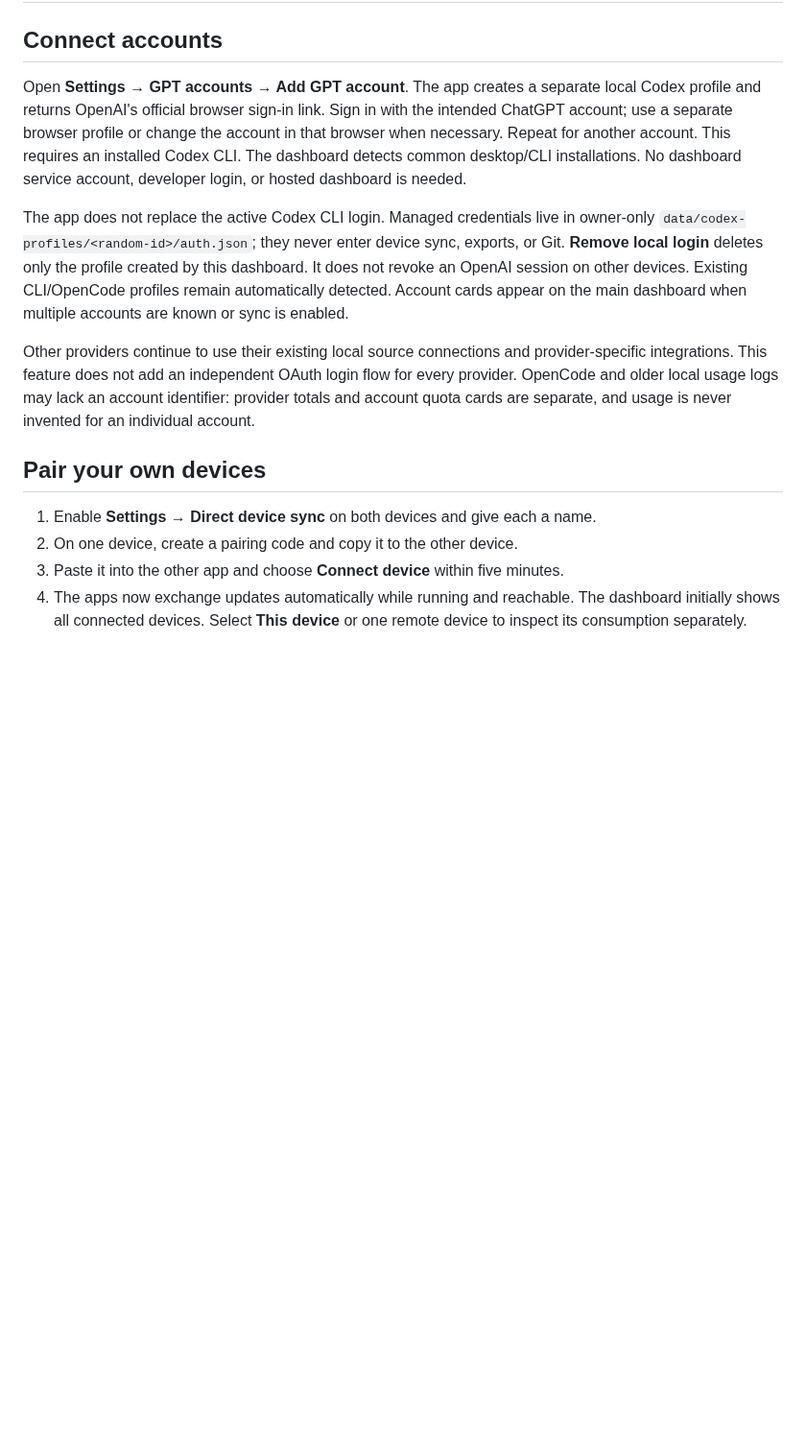
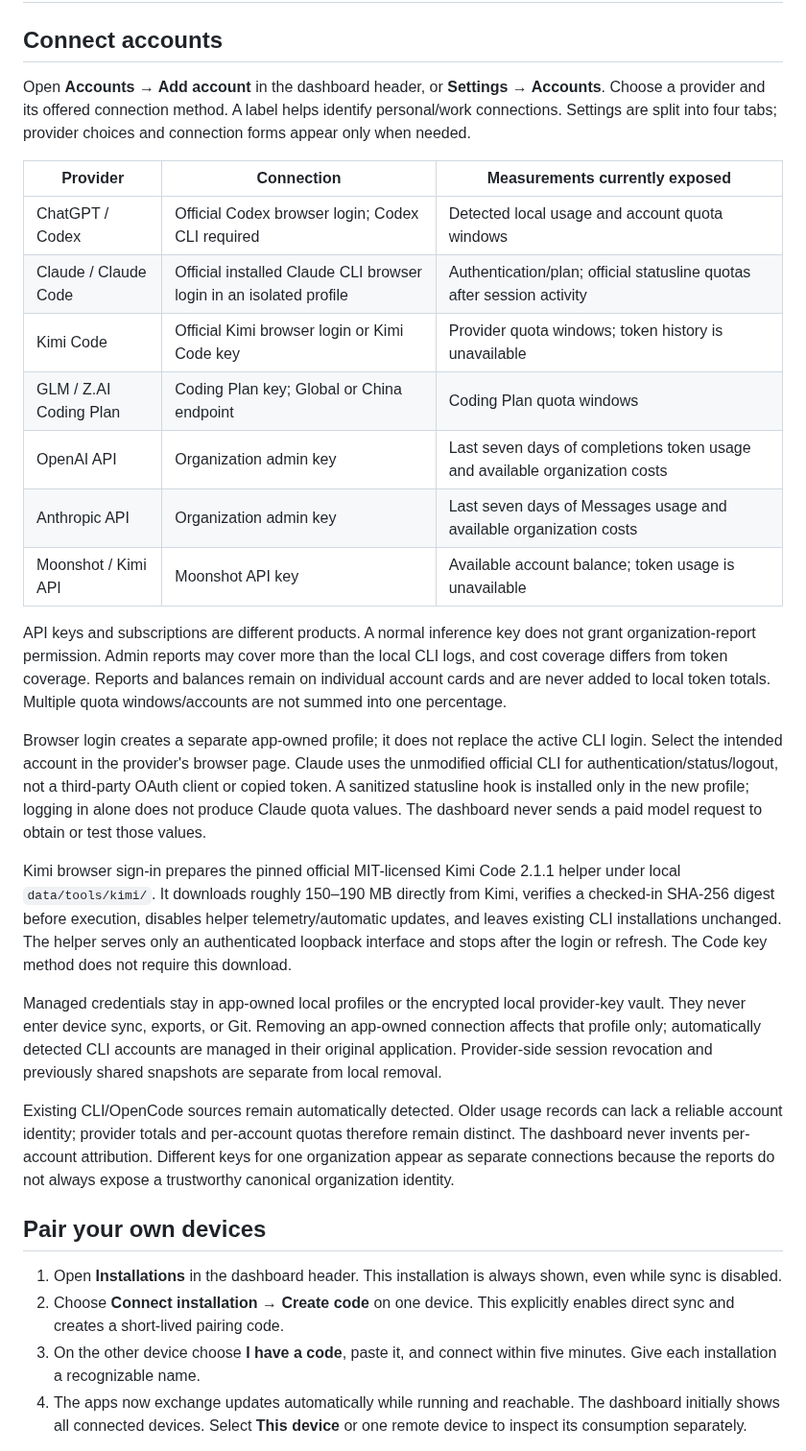
Before and after one commit to kollinger/llm-usage-dashboard, a Markdown page: docs/accounts-and-direct-sync.md, the part around one of its changes. Shown at 96% size. Drawn GitHub-style; blank space fills up the shorter version.

Commit message:
docs: explain provider sign-in and installation pairing
Document the compact connection workflow, provider-specific report coverage, private Kimi helper, local credential storage, and direct-network boundaries. Make the preview's missing metrics and mixed-version sync limitations explicit.

```diff
--- a/docs/accounts-and-direct-sync.md
+++ b/docs/accounts-and-direct-sync.md
@@ -2,31 +2,61 @@
 
 ## Connect accounts
 
-Open **Settings → GPT accounts → Add GPT account**. The app creates a separate
-local Codex profile and returns OpenAI's official browser sign-in link. Sign in
-with the intended ChatGPT account; use a separate browser profile or change the
-account in that browser when necessary. Repeat for another account. This requires
-an installed Codex CLI. The dashboard detects common desktop/CLI installations.
-No dashboard service account, developer login, or hosted dashboard is needed.
+Open **Accounts → Add account** in the dashboard header, or **Settings →
+Accounts**. Choose a provider and its offered connection method. A label helps
+identify personal/work connections. Settings are split into four tabs; provider
+choices and connection forms appear only when needed.
 
-The app does not replace the active Codex CLI login. Managed credentials live in
-owner-only `data/codex-profiles/<random-id>/auth.json`; they never enter device
-sync, exports, or Git. **Remove local login** deletes only the profile created by
-this dashboard. It does not revoke an OpenAI session on other devices. Existing
-CLI/OpenCode profiles remain automatically detected. Account cards appear on the
-main dashboard when multiple accounts are known or sync is enabled.
+| Provider | Connection | Measurements currently exposed |
+| --- | --- | --- |
+| ChatGPT / Codex | Official Codex browser login; Codex CLI required | Detected local usage and account quota windows |
+| Claude / Claude Code | Official installed Claude CLI browser login in an isolated profile | Authentication/plan; official statusline quotas after session activity |
+| Kimi Code | Official Kimi browser login or Kimi Code key | Provider quota windows; token history is unavailable |
+| GLM / Z.AI Coding Plan | Coding Plan key; Global or China endpoint | Coding Plan quota windows |
+| OpenAI API | Organization admin key | Last seven days of completions token usage and available organization costs |
+| Anthropic API | Organization admin key | Last seven days of Messages usage and available organization costs |
+| Moonshot / Kimi API | Moonshot API key | Available account balance; token usage is unavailable |
 
-Other providers continue to use their existing local source connections and
-provider-specific integrations. This feature does not add an independent OAuth
-login flow for every provider. OpenCode and older local usage logs may lack an
-account identifier: provider totals and account quota cards are separate, and
-usage is never invented for an individual account.
+API keys and subscriptions are different products. A normal inference key does
+not grant organization-report permission. Admin reports may cover more than the
+local CLI logs, and cost coverage differs from token coverage. Reports and
+balances remain on individual account cards and are never added to local token
+totals. Multiple quota windows/accounts are not summed into one percentage.
+
+Browser login creates a separate app-owned profile; it does not replace the
+active CLI login. Select the intended account in the provider's browser page.
+Claude uses the unmodified official CLI for authentication/status/logout, not a
+third-party OAuth client or copied token. A sanitized statusline hook is installed
+only in the new profile; logging in alone does not produce Claude quota values.
+The dashboard never sends a paid model request to obtain or test those values.
+
+Kimi browser sign-in prepares the pinned official MIT-licensed Kimi Code 2.1.1
+helper under local `data/tools/kimi/`. It downloads roughly 150–190 MB directly
+from Kimi, verifies a checked-in SHA-256 digest before execution, disables helper
+telemetry/automatic updates, and leaves existing CLI installations unchanged.
+The helper serves only an authenticated loopback interface and stops after the
+login or refresh. The Code key method does not require this download.
+
+Managed credentials stay in app-owned local profiles or the encrypted local
+provider-key vault. They never enter device sync, exports, or Git. Removing an
+app-owned connection affects that profile only; automatically detected CLI
+accounts are managed in their original application. Provider-side session
+revocation and previously shared snapshots are separate from local removal.
+
+Existing CLI/OpenCode sources remain automatically detected. Older usage records
+can lack a reliable account identity; provider totals and per-account quotas
+therefore remain distinct. The dashboard never invents per-account attribution.
+Different keys for one organization appear as separate connections because the
+reports do not always expose a trustworthy canonical organization identity.
 
 ## Pair your own devices
 
-1. Enable **Settings → Direct device sync** on both devices and give each a name.
-2. On one device, create a pairing code and copy it to the other device.
-3. Paste it into the other app and choose **Connect device** within five minutes.
+1. Open **Installations** in the dashboard header. This installation is always
+   shown, even while sync is disabled.
+2. Choose **Connect installation → Create code** on one device. This explicitly
+   enables direct sync and creates a short-lived pairing code.
+3. On the other device choose **I have a code**, paste it, and connect within
+   five minutes. Give each installation a recognizable name.
 4. The apps now exchange updates automatically while running and reachable.
    The dashboard initially shows all connected devices. Select **This device**
    or one remote device to inspect its consumption separately.
```
Also changed, not shown: other parts of docs/accounts-and-direct-sync.md (+10 -2 lines), README.md (+4 -2 lines).
